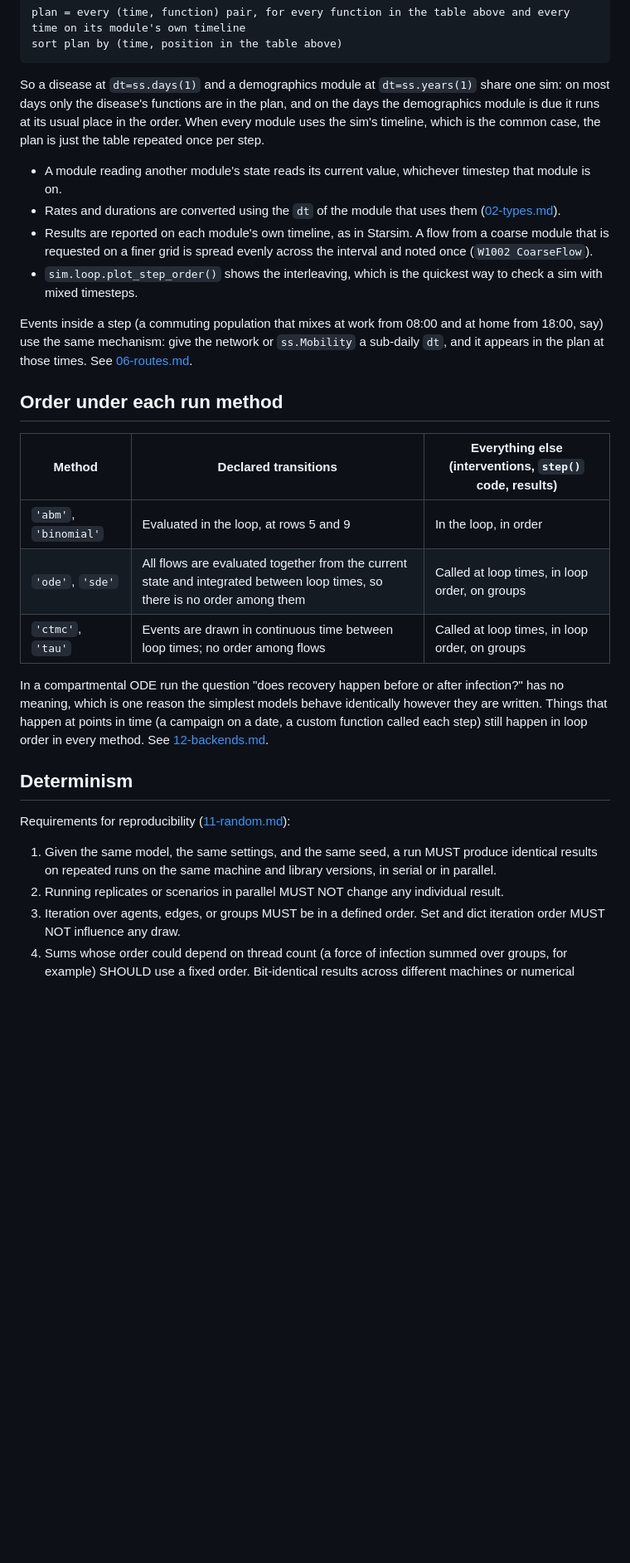
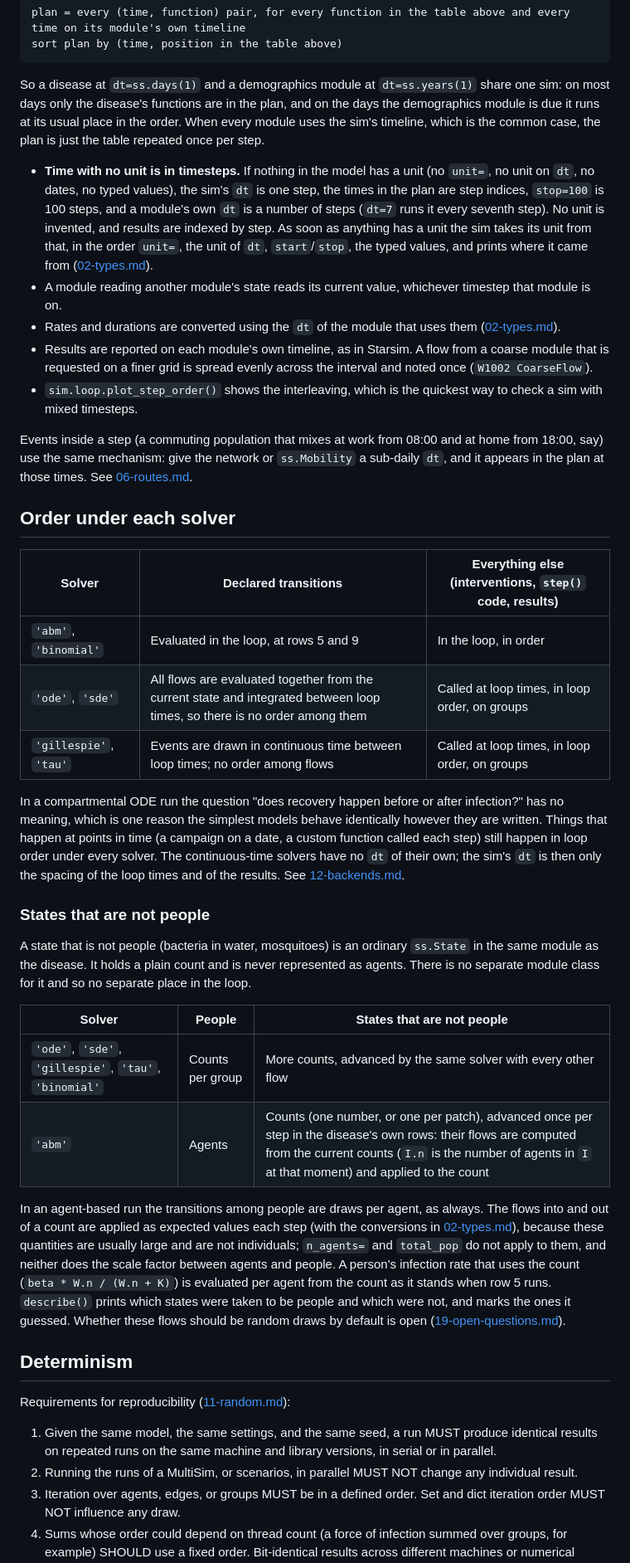
Before and after one commit to starsimhub/lingua_franca_design, a Markdown page: design/10-execution.md, the part around one of its changes. Shown at 83% size. GitHub-like rendering; blank space fills up the shorter version.

Commit message:
review execution

```diff
--- a/design/10-execution.md
+++ b/design/10-execution.md
@@ -143,6 +162,7 @@ sort plan by (time, position in the table above)
 
 So a disease at `dt=ss.days(1)` and a demographics module at `dt=ss.years(1)` share one sim: on most days only the disease's functions are in the plan, and on the days the demographics module is due it runs at its usual place in the order. When every module uses the sim's timeline, which is the common case, the plan is just the table repeated once per step.
 
+- **Time with no unit is in timesteps.** If nothing in the model has a unit (no `unit=`, no unit on `dt`, no dates, no typed values), the sim's `dt` is one step, the times in the plan are step indices, `stop=100` is 100 steps, and a module's own `dt` is a number of steps (`dt=7` runs it every seventh step). No unit is invented, and results are indexed by step. As soon as anything has a unit the sim takes its unit from that, in the order `unit=`, the unit of `dt`, `start`/`stop`, the typed values, and prints where it came from ([02-types.md](02-types.md)).
 - A module reading another module's state reads its current value, whichever timestep that module is on.
 - Rates and durations are converted using the `dt` of the module that uses them ([02-types.md](02-types.md)).
 - Results are reported on each module's own timeline, as in Starsim. A flow from a coarse module that is requested on a finer grid is spread evenly across the interval and noted once (`W1002 CoarseFlow`).
@@ -150,22 +170,33 @@ So a disease at `dt=ss.days(1)` and a demographics module at `dt=ss.years(1)` sh
 
 Events inside a step (a commuting population that mixes at work from 08:00 and at home from 18:00, say) use the same mechanism: give the network or `ss.Mobility` a sub-daily `dt`, and it appears in the plan at those times. See [06-routes.md](06-routes.md).
 
-## Order under each run method
+## Order under each solver
 
-| Method | Declared transitions | Everything else (interventions, `step()` code, results) |
+| Solver | Declared transitions | Everything else (interventions, `step()` code, results) |
 |---|---|---|
 | `'abm'`, `'binomial'` | Evaluated in the loop, at rows 5 and 9 | In the loop, in order |
 | `'ode'`, `'sde'` | All flows are evaluated together from the current state and integrated between loop times, so there is no order among them | Called at loop times, in loop order, on groups |
-| `'ctmc'`, `'tau'` | Events are drawn in continuous time between loop times; no order among flows | Called at loop times, in loop order, on groups |
+| `'gillespie'`, `'tau'` | Events are drawn in continuous time between loop times; no order among flows | Called at loop times, in loop order, on groups |
 
-In a compartmental ODE run the question "does recovery happen before or after infection?" has no meaning, which is one reason the simplest models behave identically however they are written. Things that happen at points in time (a campaign on a date, a custom function called each step) still happen in loop order in every method. See [12-backends.md](12-backends.md).
+In a compartmental ODE run the question "does recovery happen before or after infection?" has no meaning, which is one reason the simplest models behave identically however they are written. Things that happen at points in time (a campaign on a date, a custom function called each step) still happen in loop order under every solver. The continuous-time solvers have no `dt` of their own; the sim's `dt` is then only the spacing of the loop times and of the results. See [12-backends.md](12-backends.md).
+
+### States that are not people
+
+A state that is not people (bacteria in water, mosquitoes) is an ordinary `ss.State` in the same module as the disease. It holds a plain count and is never represented as agents. There is no separate module class for it and so no separate place in the loop.
+
+| Solver | People | States that are not people |
+|---|---|---|
+| `'ode'`, `'sde'`, `'gillespie'`, `'tau'`, `'binomial'` | Counts per group | More counts, advanced by the same solver with every other flow |
+| `'abm'` | Agents | Counts (one number, or one per patch), advanced once per step in the disease's own rows: their flows are computed from the current counts (`I.n` is the number of agents in `I` at that moment) and applied to the count |
+
+In an agent-based run the transitions among people are draws per agent, as always. The flows into and out of a count are applied as expected values each step (with the conversions in [02-types.md](02-types.md)), because these quantities are usually large and are not individuals; `n_agents=` and `total_pop` do not apply to them, and neither does the scale factor between agents and people. A person's infection rate that uses the count (`beta * W.n / (W.n + K)`) is evaluated per agent from the count as it stands when row 5 runs. `describe()` prints which states were taken to be people and which were not, and marks the ones it guessed. Whether these flows should be random draws by default is open ([19-open-questions.md](19-open-questions.md)).
 
 ## Determinism
 
 Requirements for reproducibility ([11-random.md](11-random.md)):
 
 1. Given the same model, the same settings, and the same seed, a run MUST produce identical results on repeated runs on the same machine and library versions, in serial or in parallel.
-2. Running replicates or scenarios in parallel MUST NOT change any individual result.
+2. Running the runs of a MultiSim, or scenarios, in parallel MUST NOT change any individual result.
 3. Iteration over agents, edges, or groups MUST be in a defined order. Set and dict iteration order MUST NOT influence any draw.
 4. Sums whose order could depend on thread count (a force of infection summed over groups, for example) SHOULD use a fixed order. Bit-identical results across different machines or numerical libraries are a goal, not a requirement.
 
```
Also changed, not shown: other parts of design/10-execution.md (+28 -9 lines).
